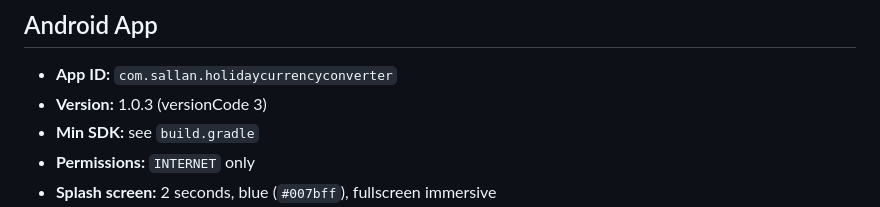
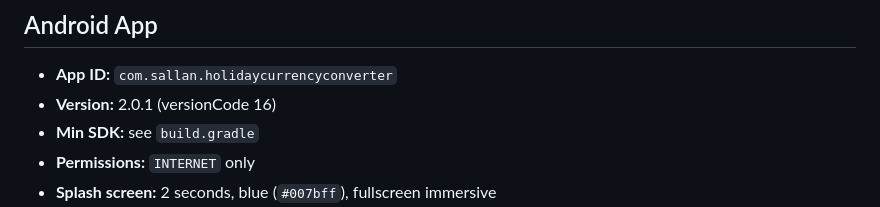
Before and after one commit to stuartallan1981/CurrencyConverter, a Markdown page: README.md, the part around the change. GitHub-like rendering.

Commit message:
Final changes before production release

```diff
--- a/README.md
+++ b/README.md
@@ -168,7 +168,7 @@ Any of ~150 additional world currencies can be added for £0.99 each.
 ## Android App
 
 - **App ID:** `com.sallan.holidaycurrencyconverter`
-- **Version:** 1.0.3 (versionCode 3)
+- **Version:** 2.0.1 (versionCode 16)
 - **Min SDK:** see `build.gradle`
 - **Permissions:** `INTERNET` only
 - **Splash screen:** 2 seconds, blue (`#007bff`), fullscreen immersive
```
